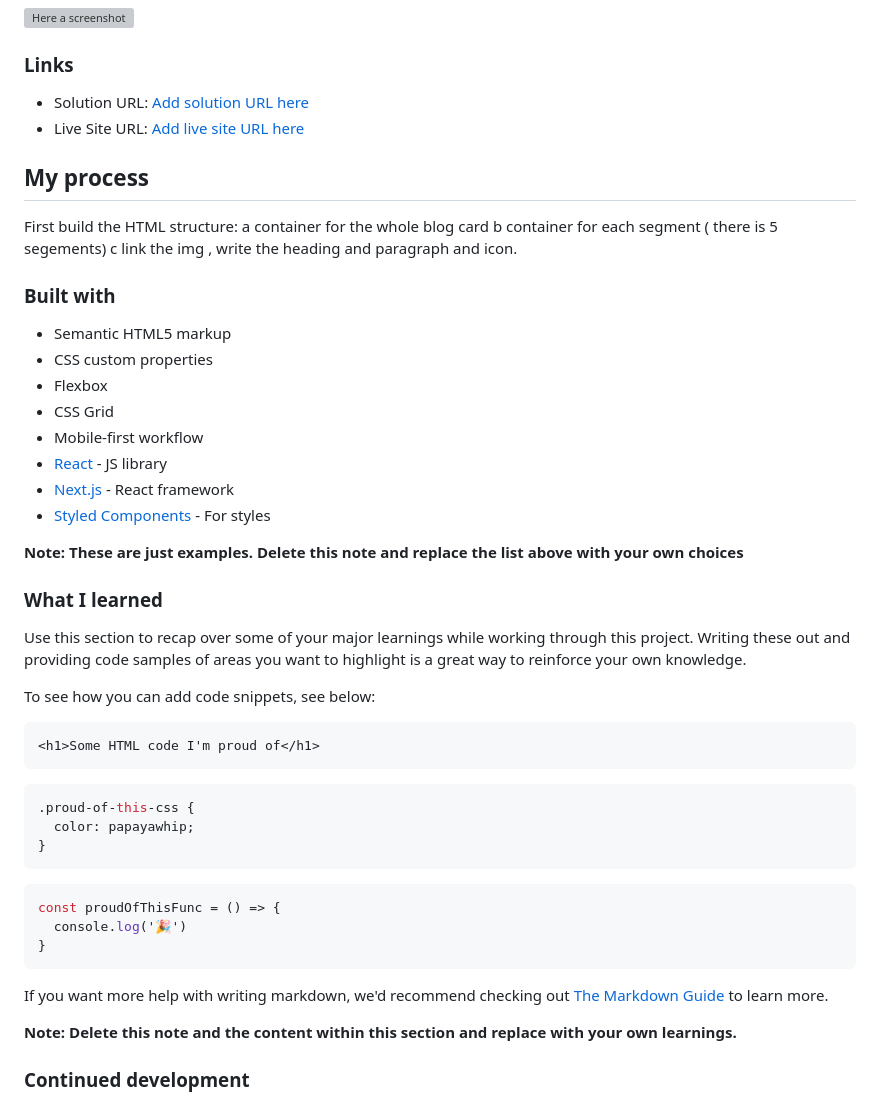
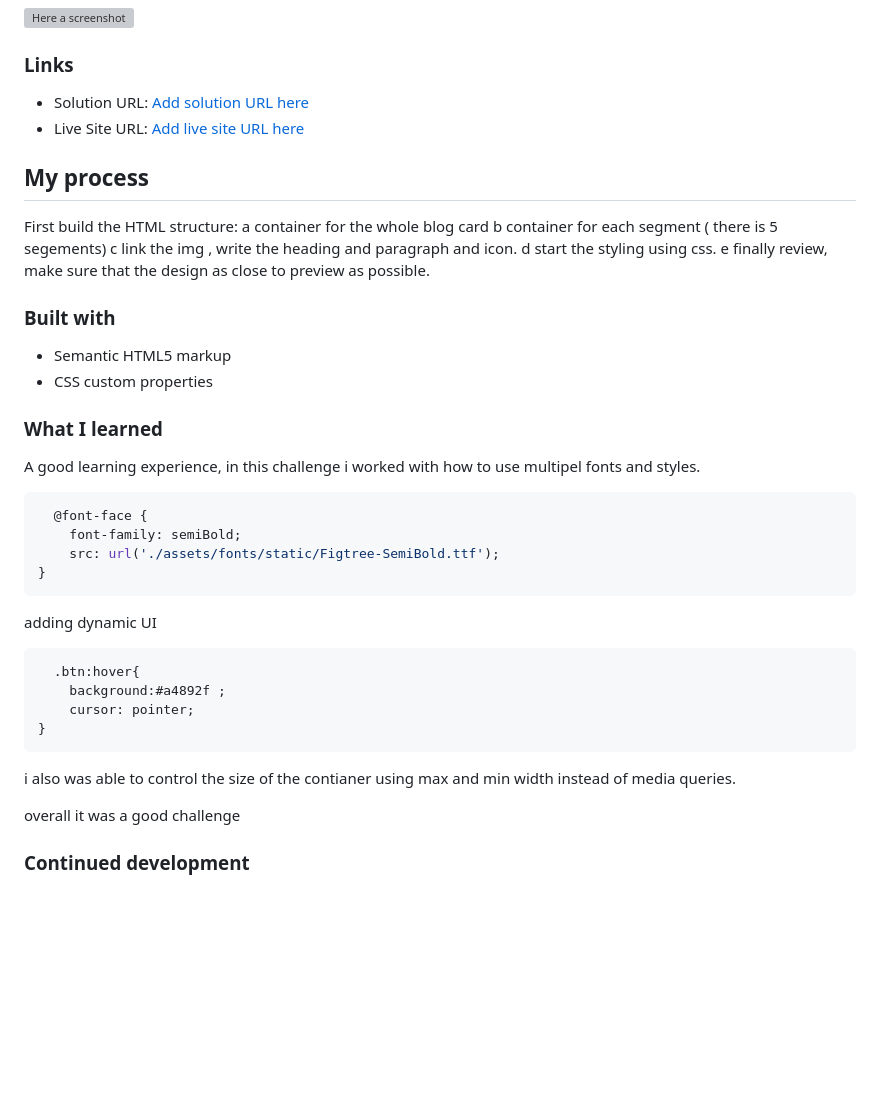
Before and after one commit to mohamedballa/blog-preview-card, a Markdown page: README-template.md, the part around one of its changes. Drawn GitHub-style; blank space fills up the shorter version; grey boxes are pictures that could not be loaded.

Commit message:
writing the report

````diff
--- a/README-template.md
+++ b/README-template.md
@@ -37,42 +37,36 @@ First build the HTML structure:
   a container for the whole blog card
   b container for each segment ( there is 5 segements)
   c link the img , write the heading and paragraph and icon.
+  d start the styling using css.
+  e finally review, make sure that the design as close to preview as possible.
+
 ### Built with
 
 - Semantic HTML5 markup
 - CSS custom properties
-- Flexbox
-- CSS Grid
-- Mobile-first workflow
-- [React](https://reactjs.org/) - JS library
-- [Next.js](https://nextjs.org/) - React framework
-- [Styled Components](https://styled-components.com/) - For styles
-
-**Note: These are just examples. Delete this note and replace the list above with your own choices**
 
 ### What I learned
 
-Use this section to recap over some of your major learnings while working through this project. Writing these out and providing code samples of areas you want to highlight is a great way to reinforce your own knowledge.
-
-To see how you can add code snippets, see below:
-
-```html
-<h1>Some HTML code I'm proud of</h1>
-```
+A good learning experience,
+in this challenge i worked with how to use multipel fonts and styles.
 ```css
-.proud-of-this-css {
-  color: papayawhip;
+  @font-face {
+    font-family: semiBold;
+    src: url('./assets/fonts/static/Figtree-SemiBold.ttf');
 }
 ```
-```js
-const proudOfThisFunc = () => {
-  console.log('🎉')
+adding dynamic UI
+```css
+  .btn:hover{
+    background:#a4892f ;
+    cursor: pointer;
 }
 ```
+i also was able to control the size of the contianer using max and min width instead of media queries.
 
-If you want more help with writing markdown, we'd recommend checking out [The Markdown Guide](https://www.markdownguide.org/) to learn more.
+overall it was a good challenge
 
-**Note: Delete this note and the content within this section and replace with your own learnings.**
+
 
 ### Continued development
 
````
Also changed, not shown: other parts of README-template.md (+1 -1 lines).
